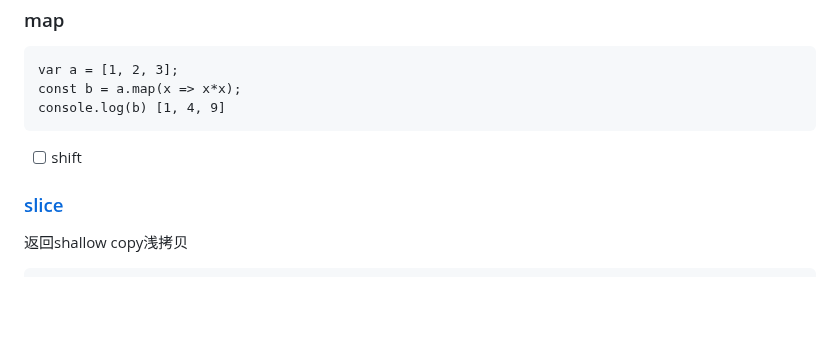
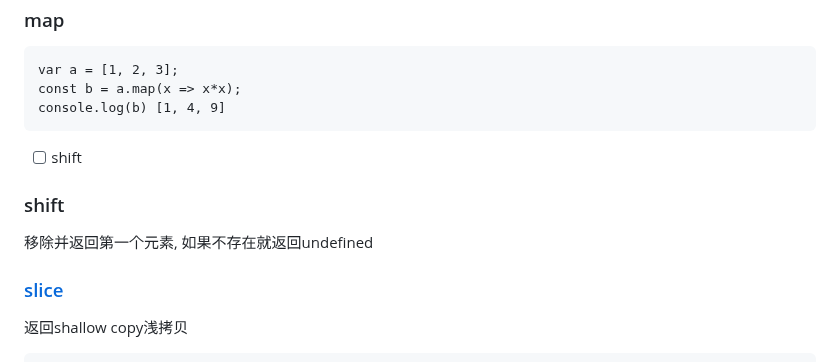
Before and after one commit to ramwin/javascript-reference, a Markdown page: array.md, the part around the change. Drawn GitHub-style; blank space fills up the shorter version.

Commit message:
array: shift

````diff
--- a/array.md
+++ b/array.md
@@ -84,6 +84,9 @@ console.log(b) [1, 4, 9]
 
 * [ ] shift
 
+### shift
+移除并返回第一个元素, 如果不存在就返回undefined
+
 ### [slice](https://developer.mozilla.org/en-US/docs/Web/JavaScript/Reference/Global_Objects/Array/slice)
 返回shallow copy浅拷贝
 ```
````
